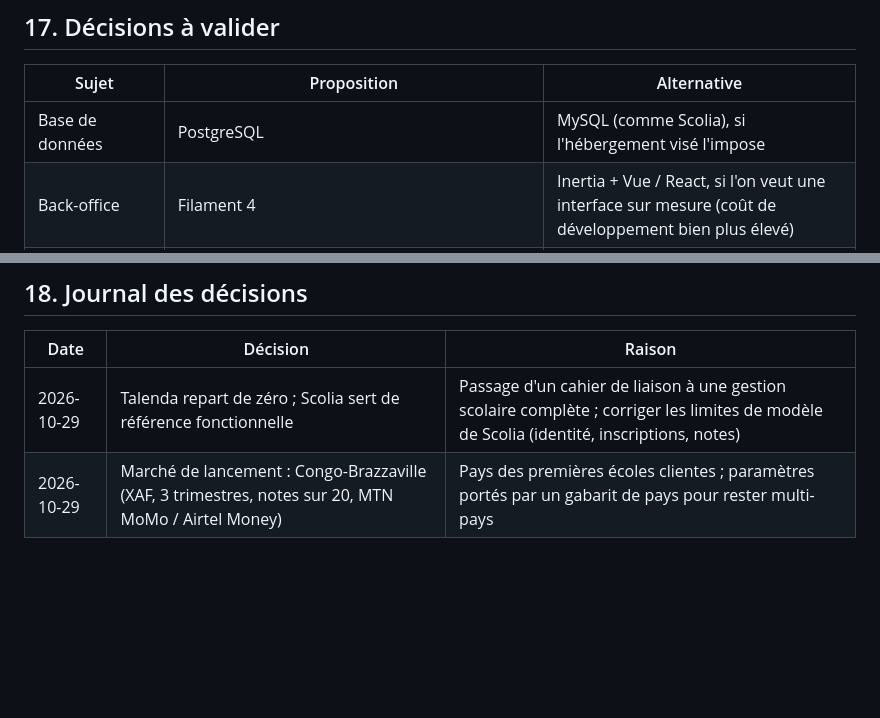
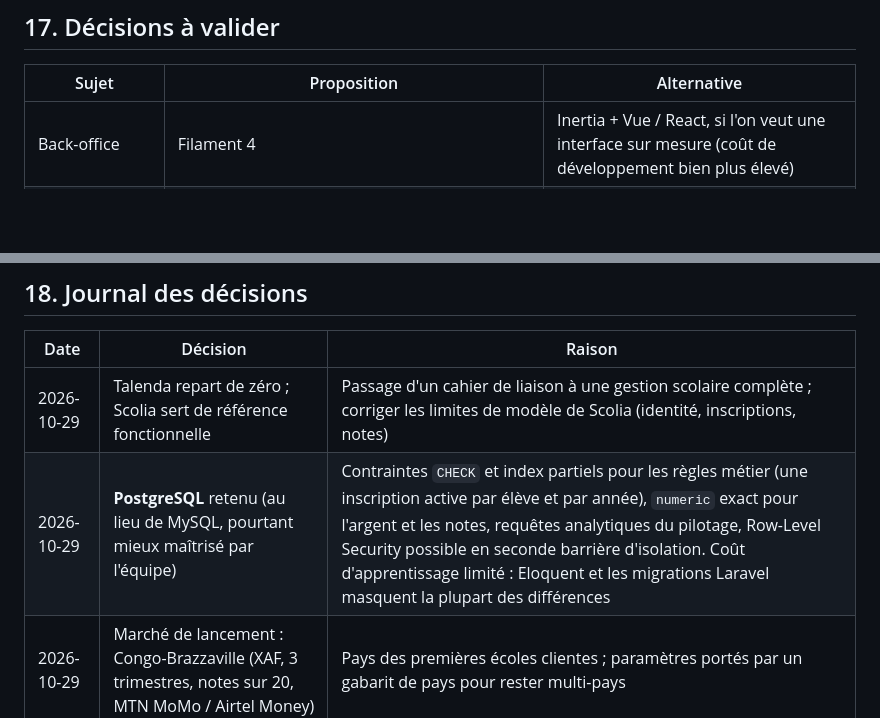
Before and after one commit to Bweso88/Talenda, a Markdown page: docs/PRODUCT_ARCHITECTURE.md, 2 parts joined by grey strips. GitHub-like rendering; blank space fills up the shorter version.

Commit message:
Architecture : PostgreSQL retenu comme base de données
Co-Authored-By: Claude Opus 5.5 <noreply@anthropic.com>
Claude-Session: https://claude.ai/code/session_01NQeQtU9ptPDHkhRfpppqN5

```diff
--- a/docs/PRODUCT_ARCHITECTURE.md
+++ b/docs/PRODUCT_ARCHITECTURE.md
@@ -654,7 +654,6 @@ l'étape N.
 
 | Sujet | Proposition | Alternative |
 |---|---|---|
-| Base de données | PostgreSQL | MySQL (comme Scolia), si l'hébergement visé l'impose |
 | Back-office | Filament 4 | Inertia + Vue / React, si l'on veut une interface sur mesure (coût de développement bien plus élevé) |
 | Mobile | Flutter (expérience Scolia) | React Native / Expo (même langage TypeScript que d'éventuels outils web) |
 | Hébergement | Laravel Cloud ou VPS géré (Forge) avec Redis + worker de file d'attente | Mutualisé : **déconseillé** (pas de files d'attente fiables, ni de Chromium pour les PDF) |
@@ -670,4 +669,5 @@ l'étape N.
 | Date | Décision | Raison |
 |---|---|---|
 | 2026-10-29 | Talenda repart de zéro ; Scolia sert de référence fonctionnelle | Passage d'un cahier de liaison à une gestion scolaire complète ; corriger les limites de modèle de Scolia (identité, inscriptions, notes) |
+| 2026-10-29 | **PostgreSQL** retenu (au lieu de MySQL, pourtant mieux maîtrisé par l'équipe) | Contraintes `CHECK` et index partiels pour les règles métier (une inscription active par élève et par année), `numeric` exact pour l'argent et les notes, requêtes analytiques du pilotage, Row-Level Security possible en seconde barrière d'isolation. Coût d'apprentissage limité : Eloquent et les migrations Laravel masquent la plupart des différences |
 | 2026-10-29 | Marché de lancement : Congo-Brazzaville (XAF, 3 trimestres, notes sur 20, MTN MoMo / Airtel Money) | Pays des premières écoles clientes ; paramètres portés par un gabarit de pays pour rester multi-pays |
```
